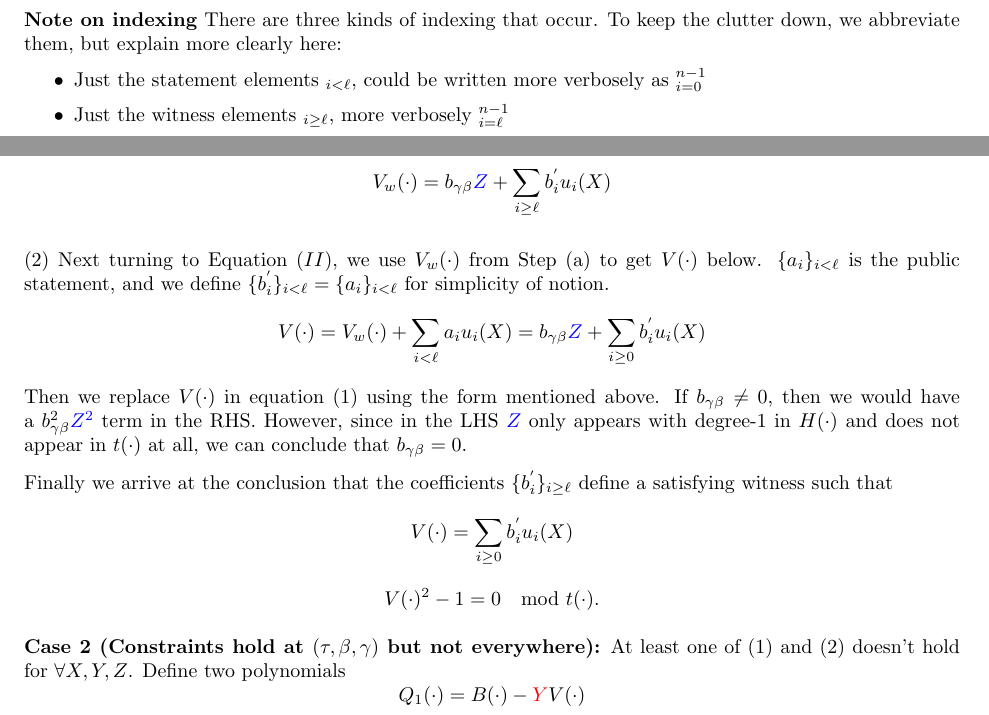
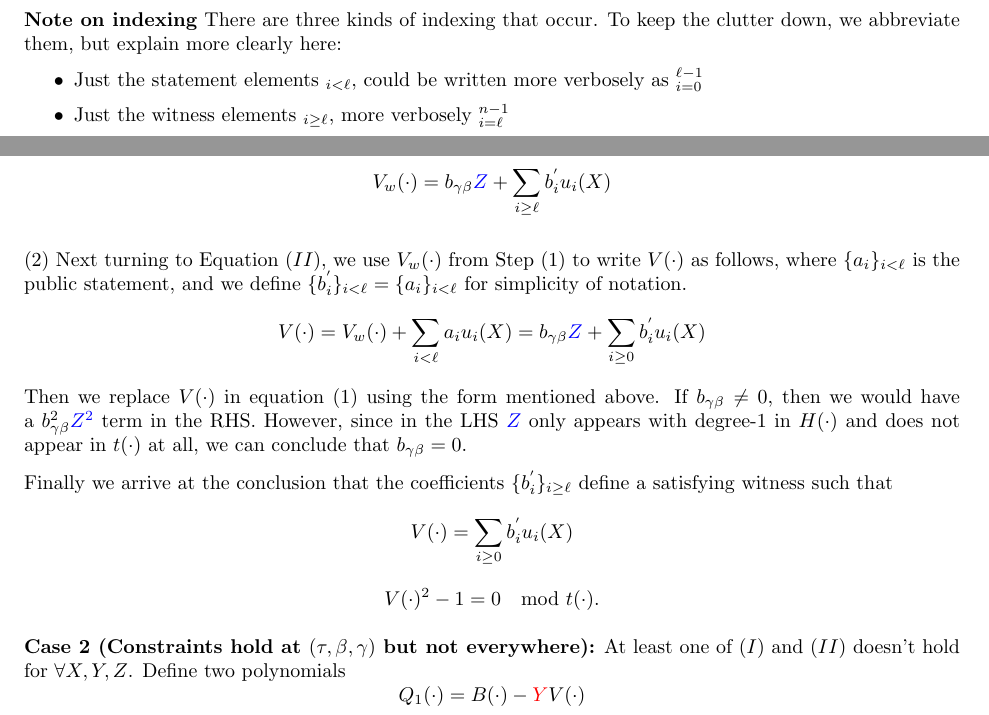
Before and after one commit to initc3/babySNARK, a LaTeX document (writeup/main.tex): two parts of pages 4 and 6 of 9, joined at a grey line, cut so that both start at the same text. Compiled offline with pdfLaTeX.

Commit message:
improvements from daira

```diff
--- a/writeup/main.tex
+++ b/writeup/main.tex
@@ -295,7 +295,7 @@ and discuss it below.
 \textbf{Note on indexing}
 There are three kinds of indexing that occur. To keep the clutter down, we abbreviate them, but explain more clearly here:
 \begin{itemize}
-  \item Just the statement elements $_{i<\ell}$, could be written more verbosely as $_{i=0}^{n-1}$
+  \item Just the statement elements $_{i<\ell}$, could be written more verbosely as $_{i=0}^{\ell-1}$
   \item Just the witness elements $_{i\ge\ell}$, more verbosely $_{i=\ell}^{n-1}$
   \item The entire solution vector $_{i\ge0}$, more verbosely $_{i=0}^{n-1}$
 \end{itemize}
@@ -352,7 +352,7 @@ $$B_w(\cdot) = b_{\gamma \beta}{\color{red}Y}{\color{blue}Z} + \sum_{i \ge \ell}
 Dividing by ${\color{red}Y}$, we also see that $V(\cdot)$ must not have any ${\color{red}Y}$ terms at all.
 $$V_w(\cdot) = b_{\gamma \beta}{\color{blue}Z} + \sum_{i \ge \ell}b^{'}_i u_i(X)$$
 
-(2) Next turning to Equation $(II)$, we use $V_w(\cdot)$ from Step (a) to get $V(\cdot)$ below. $\{a_i\}_{i<\ell}$ is the public statement, and we define $\{b^{'}_i\}_{i<\ell}=\{a_i\}_{i<\ell}$ for simplicity of notion.
+(2) Next turning to Equation $(II)$, we use $V_w(\cdot)$ from Step (1) to write $V(\cdot)$ as follows, where $\{a_i\}_{i<\ell}$ is the public statement, and we define $\{b^{'}_i\}_{i<\ell}=\{a_i\}_{i<\ell}$ for simplicity of notation.
 $$V(\cdot) = V_w(\cdot) + \sum_{i < \ell}a_i u_i(X) = b_{\gamma \beta}{\color{blue}Z} + \sum_{i \ge 0}b^{'}_i u_i(X)$$
 Then we replace $V(\cdot)$ in equation (1) using the form mentioned above. If $b_{\gamma \beta} \neq 0$, then we would have a $b_{\gamma \beta}^2{\color{blue}Z^2}$ term in the RHS. However, since in the LHS ${\color{blue}Z}$ only appears with degree-1 in $H(\cdot)$ and does not appear in $t(\cdot)$ at all, we can conclude that $b_{\gamma \beta}=0$.
 
@@ -360,7 +360,7 @@ Finally we arrive at the conclusion that the coefficients $\{b^{'}_i\}_{i \ge \e
 $$V(\cdot) = \sum_{i \ge 0}b^{'}_i u_i(X)$$
 $$V(\cdot)^2 - 1 = 0 \mod t(\cdot).$$
 
-\textbf{Case 2 (Constraints hold at $(\tau,\beta,\gamma)$ but not everywhere):} At least one of (1) and (2) doesn't hold for $\forall X,Y,Z$.
+\textbf{Case 2 (Constraints hold at $(\tau,\beta,\gamma)$ but not everywhere):} At least one of ($I$) and ($II$) doesn't hold for $\forall X,Y,Z$.
 Define two polynomials
 $$Q_1(\cdot) = B(\cdot) - {\color{red}Y} V(\cdot)$$
 $$Q_2(\cdot) = H(\cdot) \, t(\cdot) -  V(\cdot)^2 + 1.$$
```
